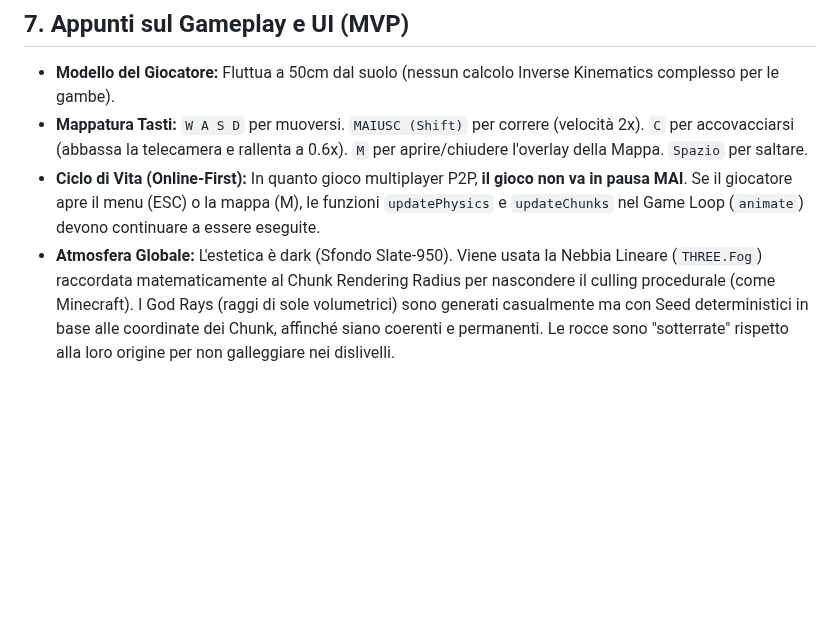
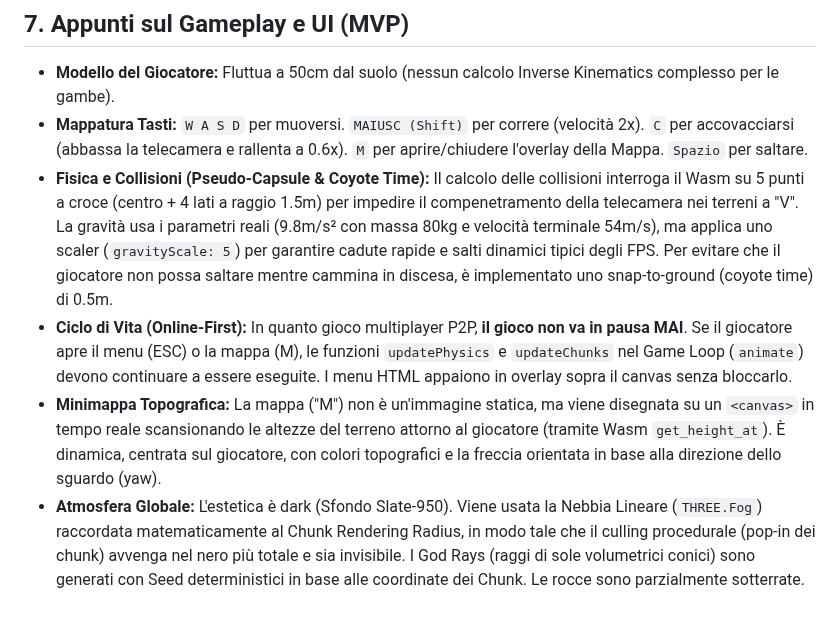
Before and after one commit to gernotfound/gone, a Markdown page: AGENTS.md, the part around the change. Drawn GitHub-style; blank space fills up the shorter version.

Commit message:
docs: aggiornato AGENTS.md con dettagli su fisica, collisioni e minimappa procedurale

```diff
--- a/AGENTS.md
+++ b/AGENTS.md
@@ -40,5 +40,7 @@ Questo file è la "Bibbia" architetturale del videogioco **G.O.N.E.** (FPS Onlin
 ## 7. Appunti sul Gameplay e UI (MVP)
 - **Modello del Giocatore:** Fluttua a 50cm dal suolo (nessun calcolo Inverse Kinematics complesso per le gambe).
 - **Mappatura Tasti:** `W A S D` per muoversi. `MAIUSC (Shift)` per correre (velocità 2x). `C` per accovacciarsi (abbassa la telecamera e rallenta a 0.6x). `M` per aprire/chiudere l'overlay della Mappa. `Spazio` per saltare.
-- **Ciclo di Vita (Online-First):** In quanto gioco multiplayer P2P, **il gioco non va in pausa MAI**. Se il giocatore apre il menu (ESC) o la mappa (M), le funzioni `updatePhysics` e `updateChunks` nel Game Loop (`animate`) devono continuare a essere eseguite.
-- **Atmosfera Globale:** L'estetica è dark (Sfondo Slate-950). Viene usata la Nebbia Lineare (`THREE.Fog`) raccordata matematicamente al Chunk Rendering Radius per nascondere il culling procedurale (come Minecraft). I God Rays (raggi di sole volumetrici) sono generati casualmente ma con Seed deterministici in base alle coordinate dei Chunk, affinché siano coerenti e permanenti. Le rocce sono "sotterrate" rispetto alla loro origine per non galleggiare nei dislivelli.
+- **Fisica e Collisioni (Pseudo-Capsule & Coyote Time):** Il calcolo delle collisioni interroga il Wasm su 5 punti a croce (centro + 4 lati a raggio 1.5m) per impedire il compenetramento della telecamera nei terreni a "V". La gravità usa i parametri reali (9.8m/s² con massa 80kg e velocità terminale 54m/s), ma applica uno scaler (`gravityScale: 5`) per garantire cadute rapide e salti dinamici tipici degli FPS. Per evitare che il giocatore non possa saltare mentre cammina in discesa, è implementato uno snap-to-ground (coyote time) di 0.5m.
+- **Ciclo di Vita (Online-First):** In quanto gioco multiplayer P2P, **il gioco non va in pausa MAI**. Se il giocatore apre il menu (ESC) o la mappa (M), le funzioni `updatePhysics` e `updateChunks` nel Game Loop (`animate`) devono continuare a essere eseguite. I menu HTML appaiono in overlay sopra il canvas senza bloccarlo.
+- **Minimappa Topografica:** La mappa ("M") non è un'immagine statica, ma viene disegnata su un `<canvas>` in tempo reale scansionando le altezze del terreno attorno al giocatore (tramite Wasm `get_height_at`). È dinamica, centrata sul giocatore, con colori topografici e la freccia orientata in base alla direzione dello sguardo (yaw).
+- **Atmosfera Globale:** L'estetica è dark (Sfondo Slate-950). Viene usata la Nebbia Lineare (`THREE.Fog`) raccordata matematicamente al Chunk Rendering Radius, in modo tale che il culling procedurale (pop-in dei chunk) avvenga nel nero più totale e sia invisibile. I God Rays (raggi di sole volumetrici conici) sono generati con Seed deterministici in base alle coordinate dei Chunk. Le rocce sono parzialmente sotterrate.
```
